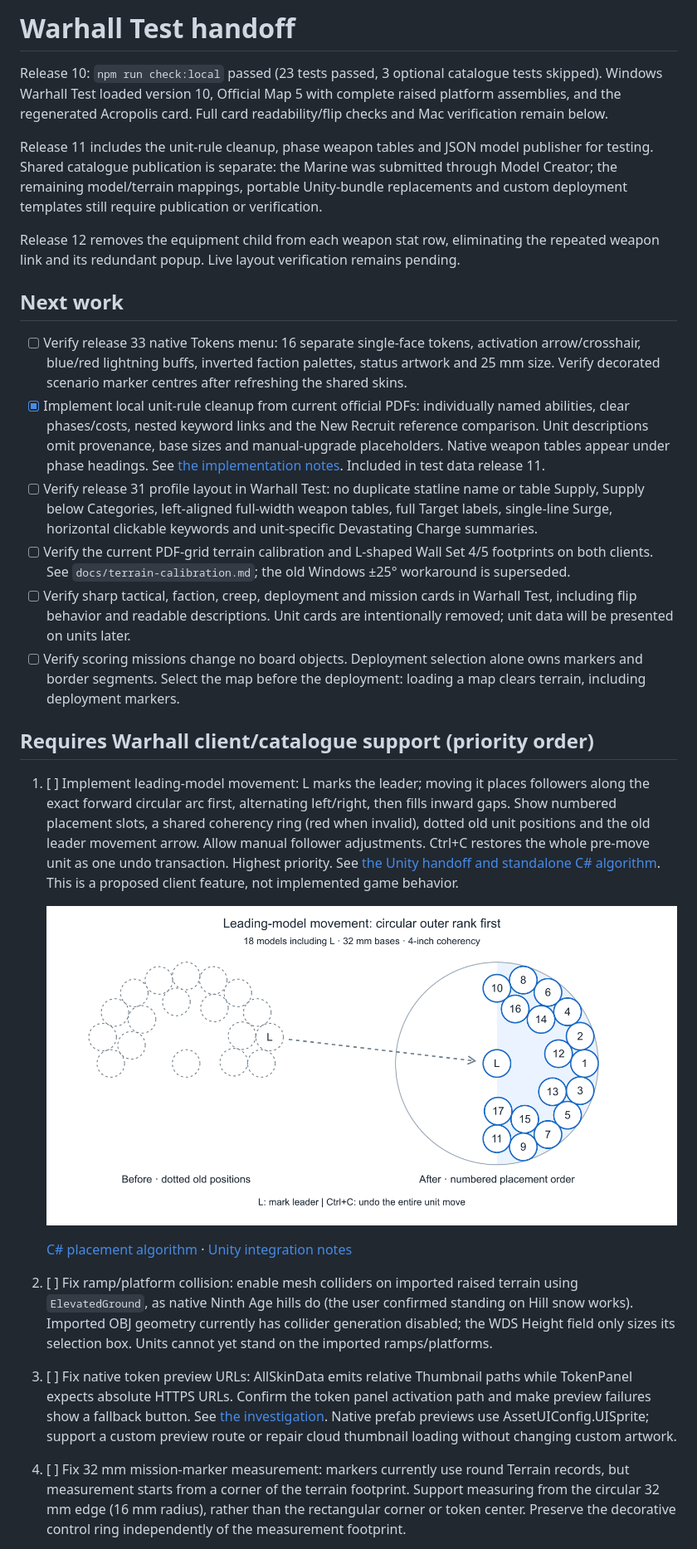
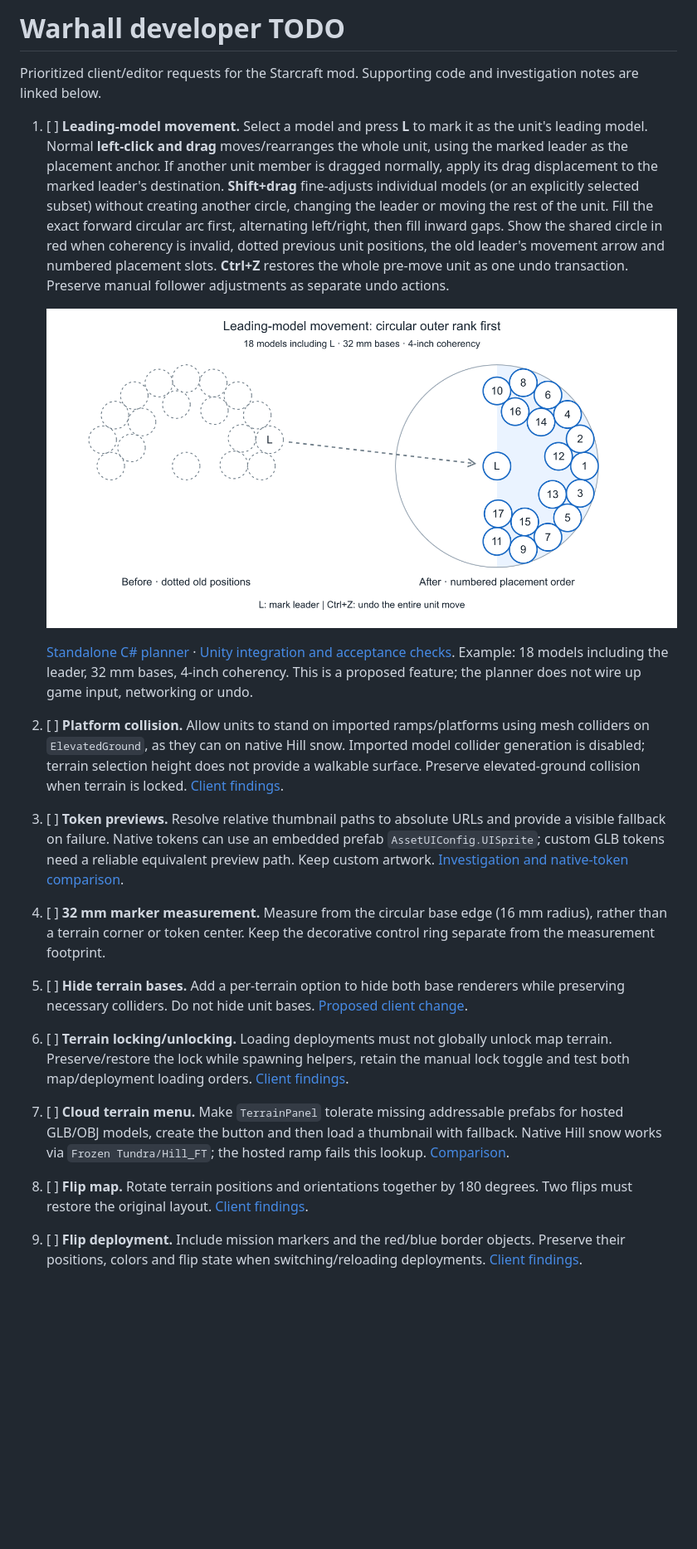
Before and after one commit to modmoto/StarcraftTMG-Warhall, a Markdown page: TODO.md, the part around one of its changes. Shown at 83% size. Rendered like a GitHub page; pictures changed too: docs/images/leading-model-placement.png; blank space fills up the shorter version.

```diff
--- a/TODO.md
+++ b/TODO.md
@@ -1,31 +1,26 @@
-# Warhall Test handoff
+# Warhall developer TODO
 
-Release 10: `npm run check:local` passed (23 tests passed, 3 optional catalogue tests skipped). Windows Warhall Test loaded version 10, Official Map 5 with complete raised platform assemblies, and the regenerated Acropolis card. Full card readability/flip checks and Mac verification remain below.
+Prioritized client/editor requests for the Starcraft mod. Supporting code and investigation notes are linked below.
 
-Release 11 includes the unit-rule cleanup, phase weapon tables and JSON model publisher for testing. Shared catalogue publication is separate: the Marine was submitted through Model Creator; the remaining model/terrain mappings, portable Unity-bundle replacements and custom deployment templates still require publication or verification.
+1. [ ] **Leading-model movement.** Select a model and press **L** to mark it as the unit's leading model. Normal **left-click and drag** moves/rearranges the whole unit, using the marked leader as the placement anchor. If another unit member is dragged normally, apply its drag displacement to the marked leader's destination. **Shift+drag** fine-adjusts individual models (or an explicitly selected subset) without creating another circle, changing the leader or moving the rest of the unit. Fill the exact forward circular arc first, alternating left/right, then fill inward gaps. Show the shared circle in red when coherency is invalid, dotted previous unit positions, the old leader's movement arrow and numbered placement slots. **Ctrl+Z** restores the whole pre-move unit as one undo transaction. Preserve manual follower adjustments as separate undo actions.
 
-Release 12 removes the equipment child from each weapon stat row, eliminating the repeated weapon link and its redundant popup. Live layout verification remains pending.
+   ![Leading-model movement: numbered formation and dotted previous positions](docs/images/leading-model-placement.png)
 
-## Next work
+   [Standalone C# planner](examples/leading-model/LeadingModelPlacement.cs) · [Unity integration and acceptance checks](examples/leading-model/README.md). Example: 18 models including the leader, 32 mm bases, 4-inch coherency. This is a proposed feature; the planner does not wire up game input, networking or undo.
 
-- [ ] Verify release 33 native Tokens menu: 16 separate single-face tokens, activation arrow/crosshair, blue/red lightning buffs, inverted faction palettes, status artwork and 25 mm size. Verify decorated scenario marker centres after refreshing the shared skins.
-- [x] Implement local unit-rule cleanup from current official PDFs: individually named abilities, clear phases/costs, nested keyword links and the New Recruit reference comparison. Unit descriptions omit provenance, base sizes and manual-upgrade placeholders. Native weapon tables appear under phase headings. See [the implementation notes](docs/unit-rules.md). Included in test data release 11.
-- [ ] Verify release 31 profile layout in Warhall Test: no duplicate statline name or table Supply, Supply below Categories, left-aligned full-width weapon tables, full Target labels, single-line Surge, horizontal clickable keywords and unit-specific Devastating Charge summaries.
-- [ ] Verify the current PDF-grid terrain calibration and L-shaped Wall Set 4/5 footprints on both clients. See `docs/terrain-calibration.md`; the old Windows ±25° workaround is superseded.
-- [ ] Verify sharp tactical, faction, creep, deployment and mission cards in Warhall Test, including flip behavior and readable descriptions. Unit cards are intentionally removed; unit data will be presented on units later.
-- [ ] Verify scoring missions change no board objects. Deployment selection alone owns markers and border segments. Select the map before the deployment: loading a map clears terrain, including deployment markers.
+2. [ ] **Platform collision.** Allow units to stand on imported ramps/platforms using mesh colliders on `ElevatedGround`, as they can on native Hill snow. Imported model collider generation is disabled; terrain selection height does not provide a walkable surface. Preserve elevated-ground collision when terrain is locked. [Client findings](docs/warhall-client-terrain-support.md).
 
-## Requires Warhall client/catalogue support (priority order)
+3. [ ] **Token previews.** Resolve relative thumbnail paths to absolute URLs and provide a visible fallback on failure. Native tokens can use an embedded prefab `AssetUIConfig.UISprite`; custom GLB tokens need a reliable equivalent preview path. Keep custom artwork. [Investigation and native-token comparison](docs/token-menu-client-issue.md).
 
-1. [ ] Implement leading-model movement: L marks the leader; moving it places followers along the exact forward circular arc first, alternating left/right, then fills inward gaps. Show numbered placement slots, a shared coherency ring (red when invalid), dotted old unit positions and the old leader movement arrow. Allow manual follower adjustments. Ctrl+C restores the whole pre-move unit as one undo transaction. Highest priority. See [the Unity handoff and standalone C# algorithm](examples/leading-model/README.md). This is a proposed client feature, not implemented game behavior.
+4. [ ] **32 mm marker measurement.** Measure from the circular base edge (16 mm radius), rather than a terrain corner or token center. Keep the decorative control ring separate from the measurement footprint.
 
-   ![Leading-model placement: 18 models, numbered outer arc first, dotted previous positions](docs/images/leading-model-placement.png)
+5. [ ] **Hide terrain bases.** Add a per-terrain option to hide both base renderers while preserving necessary colliders. Do not hide unit bases. [Proposed client change](docs/warhall-client-terrain-support.md).
 
-   [C# placement algorithm](examples/leading-model/LeadingModelPlacement.cs) · [Unity integration notes](examples/leading-model/README.md)
+6. [ ] **Terrain locking/unlocking.** Loading deployments must not globally unlock map terrain. Preserve/restore the lock while spawning helpers, retain the manual lock toggle and test both map/deployment loading orders. [Client findings](docs/warhall-client-terrain-support.md).
 
-2. [ ] Fix ramp/platform collision: enable mesh colliders on imported raised terrain using `ElevatedGround`, as native Ninth Age hills do (the user confirmed standing on Hill snow works). Imported OBJ geometry currently has collider generation disabled; the WDS Height field only sizes its selection box. Units cannot yet stand on the imported ramps/platforms.
+7. [ ] **Cloud terrain menu.** Make `TerrainPanel` tolerate missing addressable prefabs for hosted GLB/OBJ models, create the button and then load a thumbnail with fallback. Native Hill snow works via `Frozen Tundra/Hill_FT`; the hosted ramp fails this lookup. [Comparison](docs/wds-editor-compatibility.md).
 
-3. [ ] Fix native token preview URLs: AllSkinData emits relative Thumbnail paths while TokenPanel expects absolute HTTPS URLs. Confirm the token panel activation path and make preview failures show a fallback button. See [the investigation](docs/token-menu-client-issue.md). Native prefab previews use AssetUIConfig.UISprite; support a custom preview route or repair cloud thumbnail loading without changing custom artwork.
+8. [ ] **Flip map.** Rotate terrain positions and orientations together by 180 degrees. Two flips must restore the original layout. [Client findings](docs/warhall-flip-limitations.md).
 
-4. [ ] Fix 32 mm mission-marker measurement: markers currently use round Terrain records, but measurement starts from a corner of the terrain footprint. Support measuring from the circular 32 mm edge (16 mm radius), rather than the rectangular corner or token center. Preserve the decorative control ring independently of the measurement footprint.
+9. [ ] **Flip deployment.** Include mission markers and the red/blue border objects. Preserve their positions, colors and flip state when switching/reloading deployments. [Client findings](docs/warhall-flip-limitations.md).
 
```
Also changed, not shown: other parts of TODO.md (+1 -31 lines), examples/leading-model/README.md (+8 -6 lines), 1 other file.
